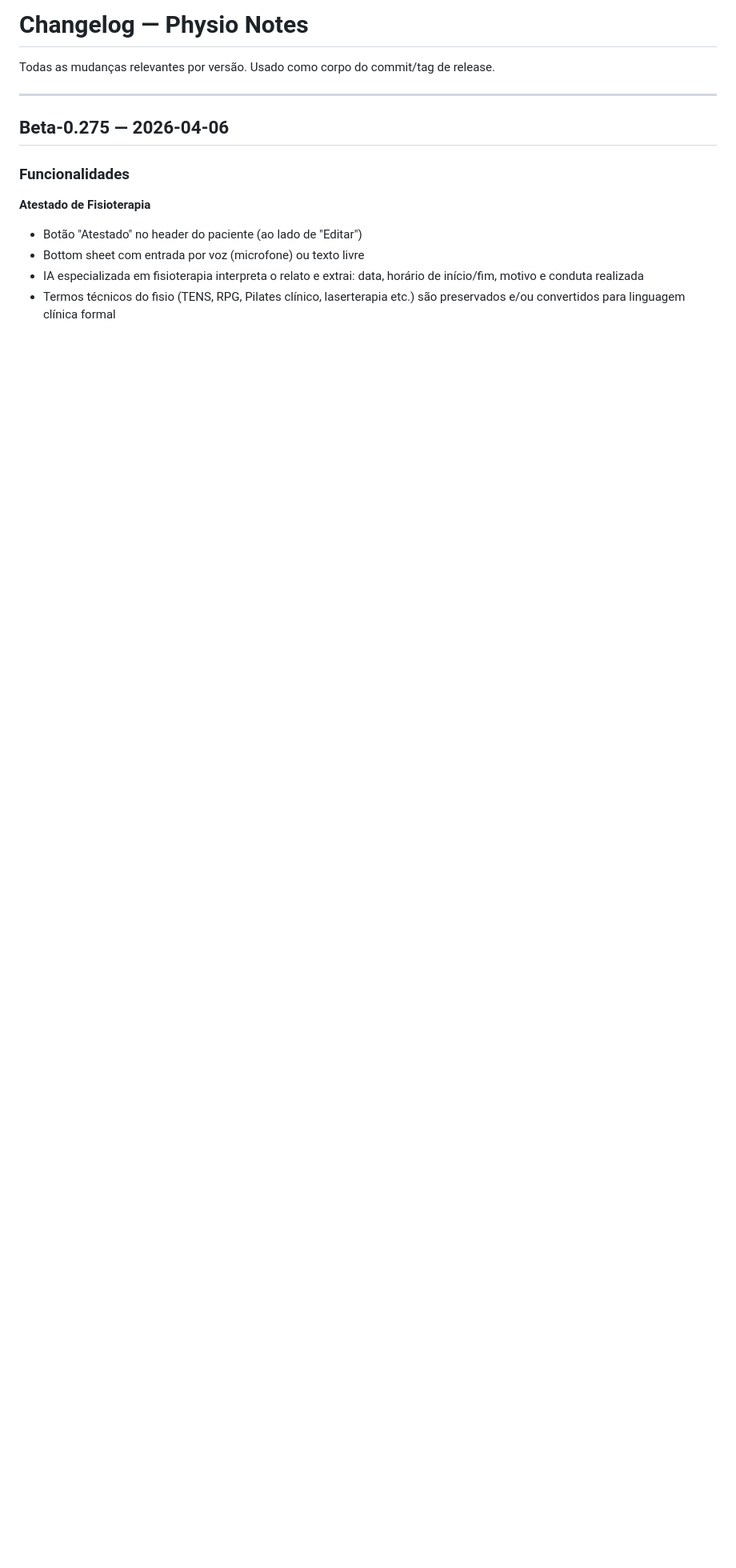
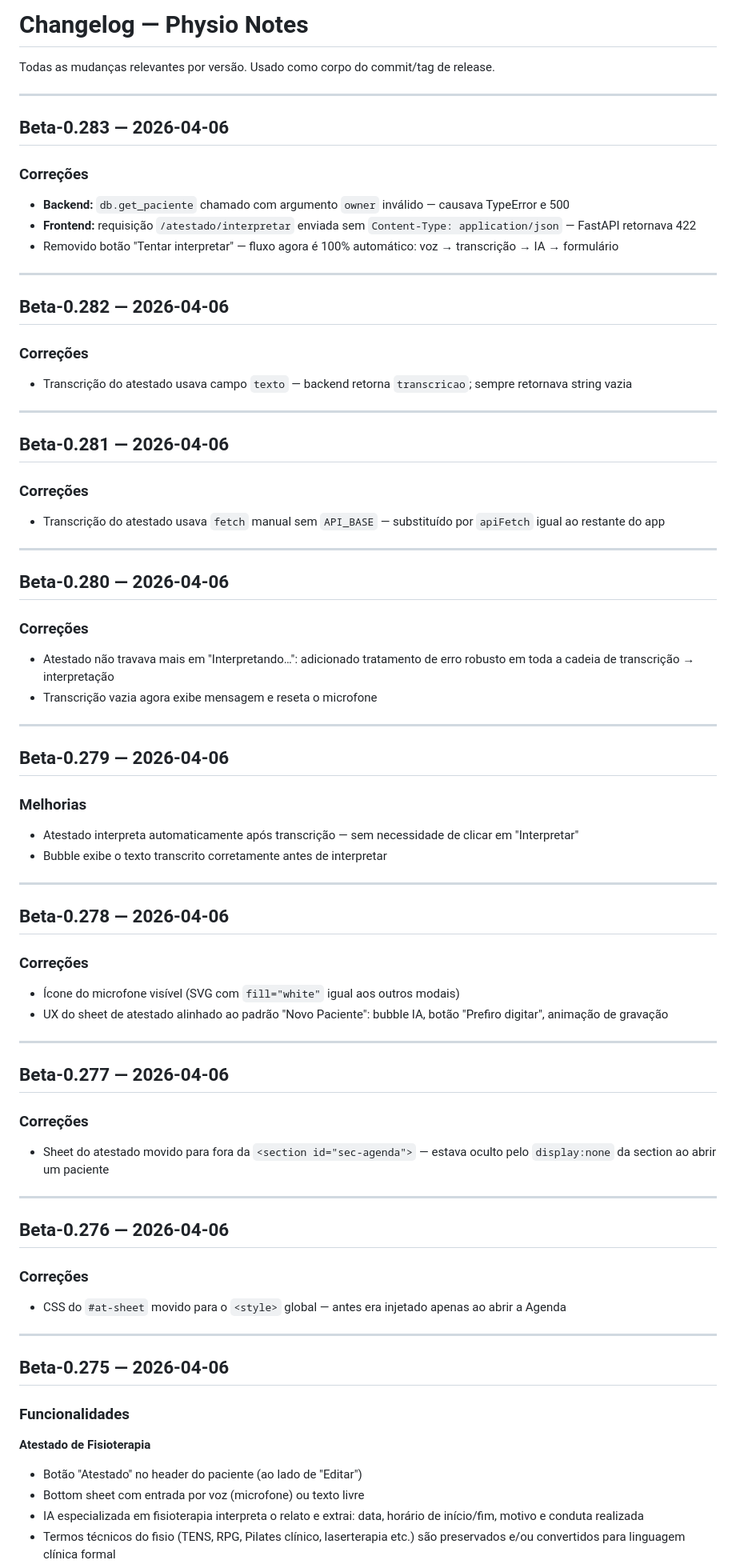
Before and after one commit to Becker-leopoldo/Physio-Notes, a Markdown page: Physio Notes/CHANGELOG.md, the part around the change. Shown at 80% size. Drawn GitHub-style; blank space fills up the shorter version.

Commit message:
docs(physio-notes): registra versões Beta-0.276 a Beta-0.283 no CHANGELOG
Co-Authored-By: Claude Sonnet 4.6 <noreply@anthropic.com>

```diff
--- a/Physio Notes/CHANGELOG.md
+++ b/Physio Notes/CHANGELOG.md
@@ -1,6 +1,75 @@
 # Changelog — Physio Notes
 
 Todas as mudanças relevantes por versão. Usado como corpo do commit/tag de release.
+
+---
+
+## Beta-0.283 — 2026-04-06
+
+### Correções
+
+- **Backend:** `db.get_paciente` chamado com argumento `owner` inválido — causava TypeError e 500
+- **Frontend:** requisição `/atestado/interpretar` enviada sem `Content-Type: application/json` — FastAPI retornava 422
+- Removido botão "Tentar interpretar" — fluxo agora é 100% automático: voz → transcrição → IA → formulário
+
+---
+
+## Beta-0.282 — 2026-04-06
+
+### Correções
+
+- Transcrição do atestado usava campo `texto` — backend retorna `transcricao`; sempre retornava string vazia
+
+---
+
+## Beta-0.281 — 2026-04-06
+
+### Correções
+
+- Transcrição do atestado usava `fetch` manual sem `API_BASE` — substituído por `apiFetch` igual ao restante do app
+
+---
+
+## Beta-0.280 — 2026-04-06
+
+### Correções
+
+- Atestado não travava mais em "Interpretando…": adicionado tratamento de erro robusto em toda a cadeia de transcrição → interpretação
+- Transcrição vazia agora exibe mensagem e reseta o microfone
+
+---
+
+## Beta-0.279 — 2026-04-06
+
+### Melhorias
+
+- Atestado interpreta automaticamente após transcrição — sem necessidade de clicar em "Interpretar"
+- Bubble exibe o texto transcrito corretamente antes de interpretar
+
+---
+
+## Beta-0.278 — 2026-04-06
+
+### Correções
+
+- Ícone do microfone visível (SVG com `fill="white"` igual aos outros modais)
+- UX do sheet de atestado alinhado ao padrão "Novo Paciente": bubble IA, botão "Prefiro digitar", animação de gravação
+
+---
+
+## Beta-0.277 — 2026-04-06
+
+### Correções
+
+- Sheet do atestado movido para fora da `<section id="sec-agenda">` — estava oculto pelo `display:none` da section ao abrir um paciente
+
+---
+
+## Beta-0.276 — 2026-04-06
+
+### Correções
+
+- CSS do `#at-sheet` movido para o `<style>` global — antes era injetado apenas ao abrir a Agenda
 
 ---
 
```
